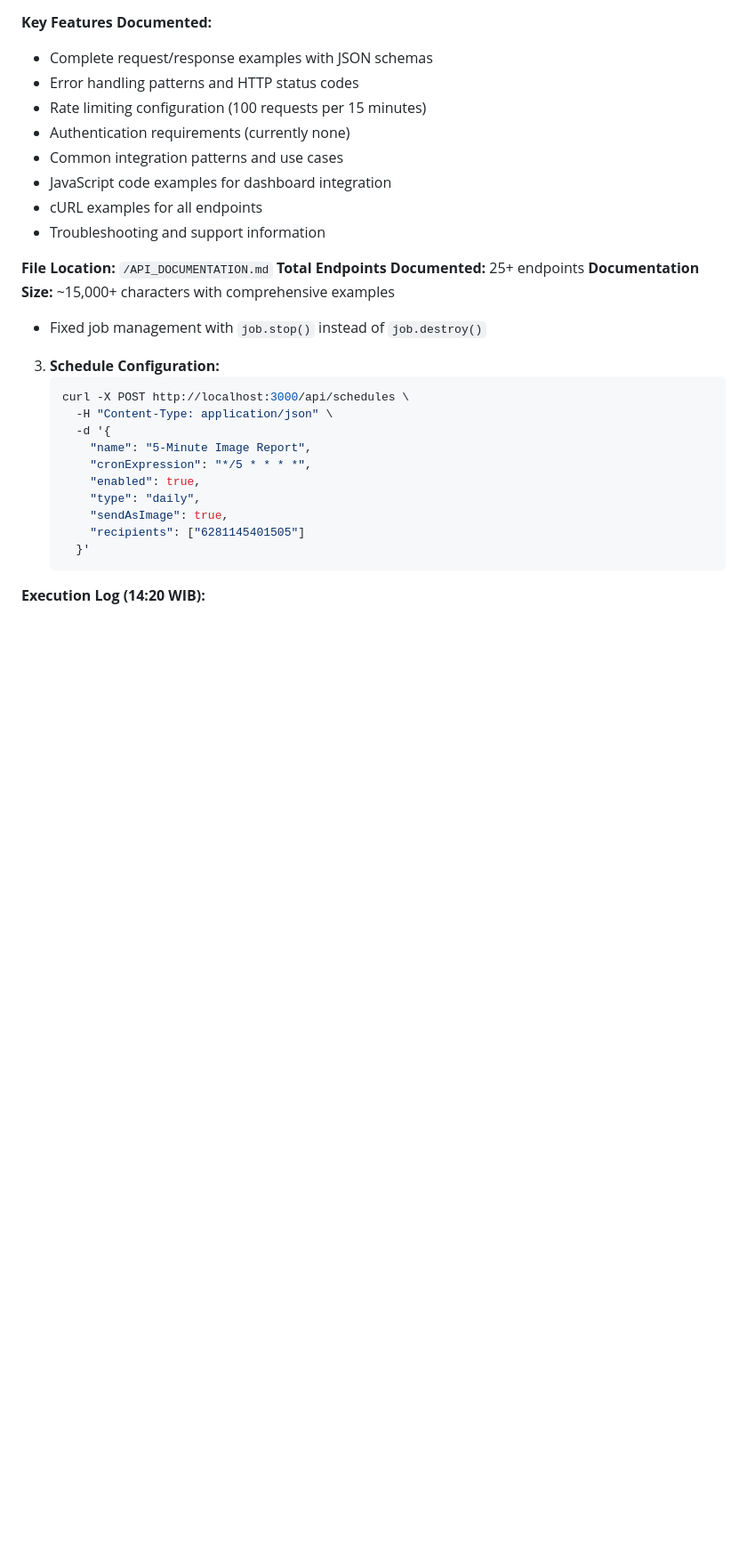
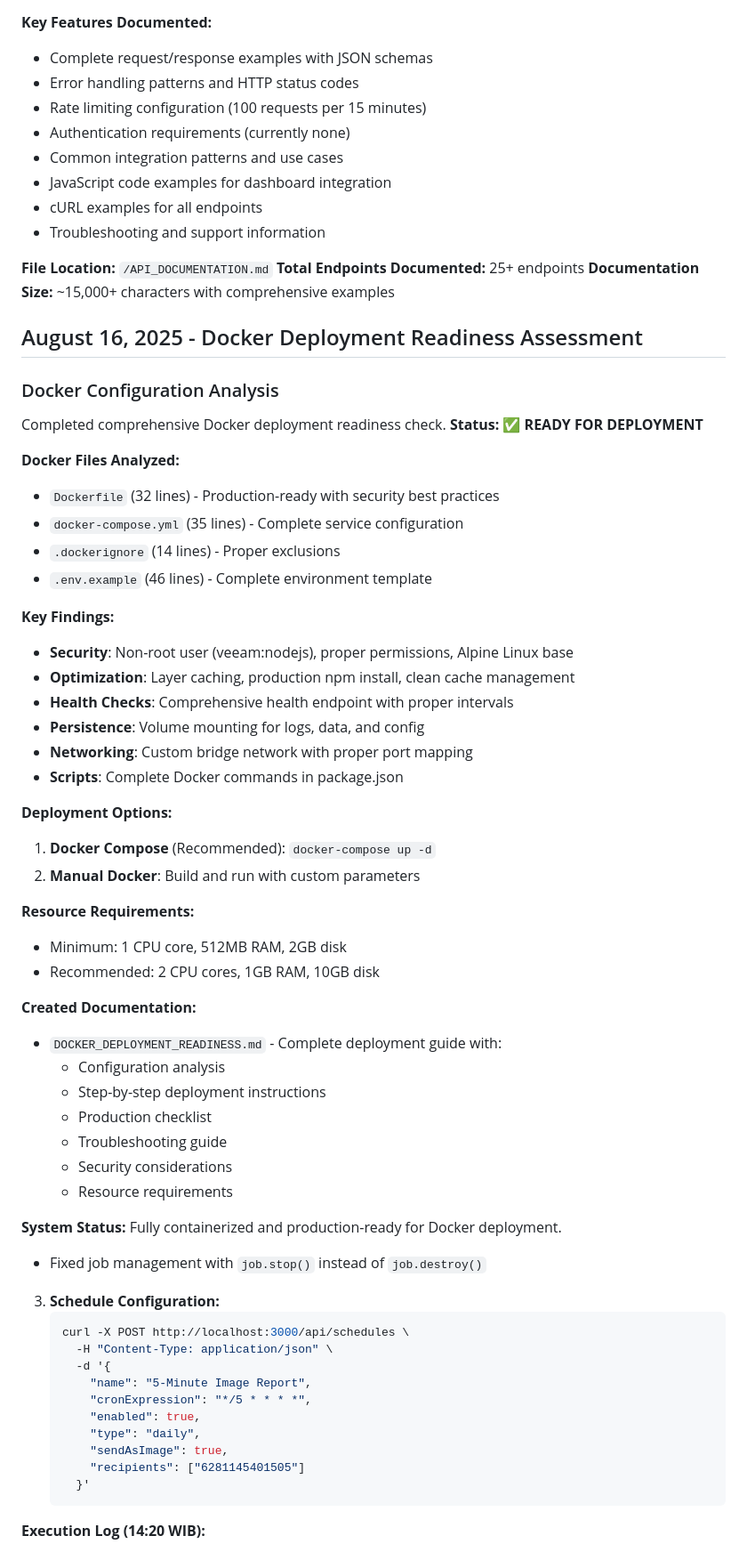
Before and after one commit to widjis/veeam-backend, a Markdown page: JOURNAL.md, the part around the change. Shown: that part at 89% size. Drawn GitHub-style; blank space fills up the shorter version.

```diff
--- a/JOURNAL.md
+++ b/JOURNAL.md
@@ -295,6 +295,44 @@ The following tasks are planned for future implementation to create a comprehens
 **File Location:** `/API_DOCUMENTATION.md`
 **Total Endpoints Documented:** 25+ endpoints
 **Documentation Size:** ~15,000+ characters with comprehensive examples
+
+## August 16, 2025 - Docker Deployment Readiness Assessment
+
+### Docker Configuration Analysis
+Completed comprehensive Docker deployment readiness check. **Status: ✅ READY FOR DEPLOYMENT**
+
+**Docker Files Analyzed:**
+- `Dockerfile` (32 lines) - Production-ready with security best practices
+- `docker-compose.yml` (35 lines) - Complete service configuration
+- `.dockerignore` (14 lines) - Proper exclusions
+- `.env.example` (46 lines) - Complete environment template
+
+**Key Findings:**
+- **Security**: Non-root user (veeam:nodejs), proper permissions, Alpine Linux base
+- **Optimization**: Layer caching, production npm install, clean cache management
+- **Health Checks**: Comprehensive health endpoint with proper intervals
+- **Persistence**: Volume mounting for logs, data, and config
+- **Networking**: Custom bridge network with proper port mapping
+- **Scripts**: Complete Docker commands in package.json
+
+**Deployment Options:**
+1. **Docker Compose** (Recommended): `docker-compose up -d`
+2. **Manual Docker**: Build and run with custom parameters
+
+**Resource Requirements:**
+- Minimum: 1 CPU core, 512MB RAM, 2GB disk
+- Recommended: 2 CPU cores, 1GB RAM, 10GB disk
+
+**Created Documentation:**
+- `DOCKER_DEPLOYMENT_READINESS.md` - Complete deployment guide with:
+  - Configuration analysis
+  - Step-by-step deployment instructions
+  - Production checklist
+  - Troubleshooting guide
+  - Security considerations
+  - Resource requirements
+
+**System Status:** Fully containerized and production-ready for Docker deployment.
    - Fixed job management with `job.stop()` instead of `job.destroy()`
 
 3. **Schedule Configuration:**
```
Also changed, not shown: DOCKER_DEPLOYMENT_READINESS.md (added, +238 -0 lines).
